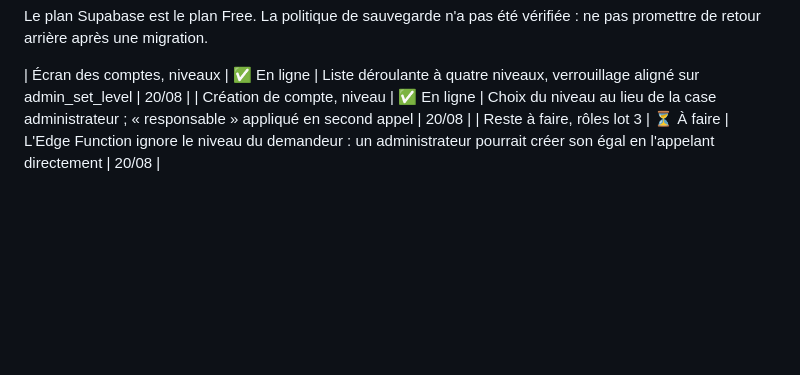
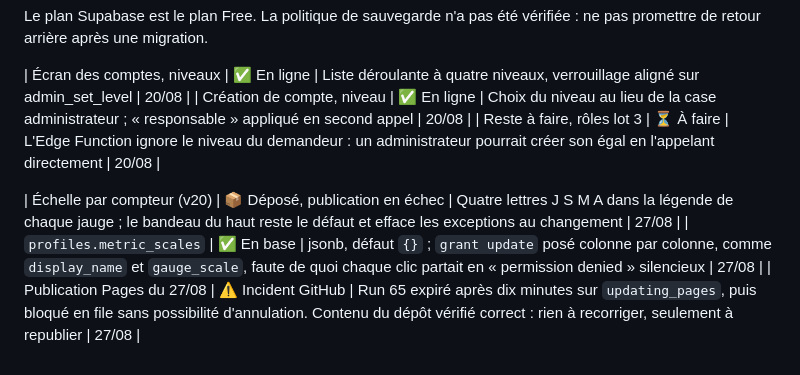
Before and after one commit to Fluxym-BBA/Santiago-performances, a Markdown page: Info IA/etat.md, the part around the change. GitHub-like rendering; blank space fills up the shorter version.

Commit message:
etat.md : v20 deposee, publication Pages en echec le 27/08

```diff
--- a/Info IA/etat.md
+++ b/Info IA/etat.md
@@ -130,3 +130,7 @@ vérifiée : ne pas promettre de retour arrière après une migration.
 | Écran des comptes, niveaux | ✅ En ligne | Liste déroulante à quatre niveaux, verrouillage aligné sur admin_set_level | 20/08 |
 | Création de compte, niveau | ✅ En ligne | Choix du niveau au lieu de la case administrateur ; « responsable » appliqué en second appel | 20/08 |
 | Reste à faire, rôles lot 3 | ⏳ À faire | L'Edge Function ignore le niveau du demandeur : un administrateur pourrait créer son égal en l'appelant directement | 20/08 |
+
+| Échelle par compteur (v20) | 📦 Déposé, publication en échec | Quatre lettres J S M A dans la légende de chaque jauge ; le bandeau du haut reste le défaut et efface les exceptions au changement | 27/08 |
+| `profiles.metric_scales` | ✅ En base | jsonb, défaut `{}` ; `grant update` posé colonne par colonne, comme `display_name` et `gauge_scale`, faute de quoi chaque clic partait en « permission denied » silencieux | 27/08 |
+| Publication Pages du 27/08 | ⚠️ Incident GitHub | Run 65 expiré après dix minutes sur `updating_pages`, puis bloqué en file sans possibilité d'annulation. Contenu du dépôt vérifié correct : rien à recorriger, seulement à republier | 27/08 |
```
